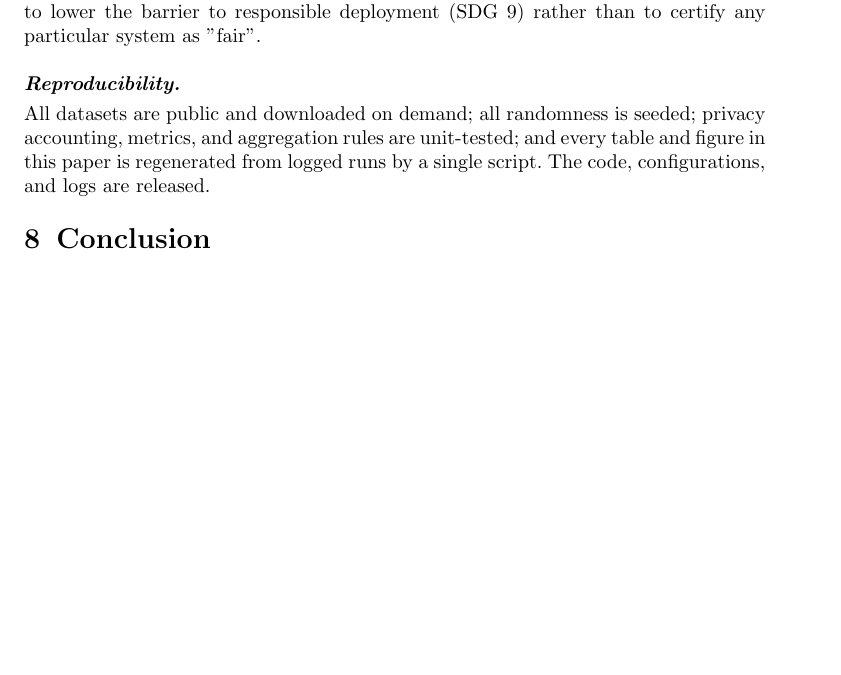
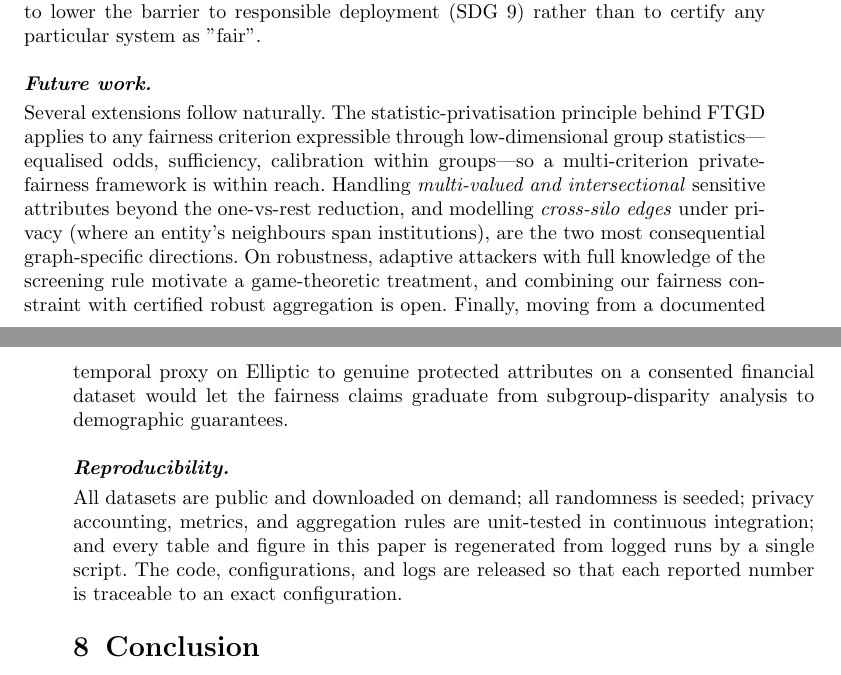
Before and after one commit to vinhqdang/FedFairGNN, a LaTeX paper (manuscript/main.tex, which reads manuscript/sections/07_discussion.tex): part of page 21 of 25 before the commit and two parts of pages 21 and 22 of 26 after it, the two joined at a grey line, cut so that both start at the same text, the shorter picture padded with empty space. Compiled offline with pdfLaTeX.

Commit message:
docs(manuscript): expand discussion (closest-competitor positioning, future work)

```diff
--- a/manuscript/sections/07_discussion.tex
+++ b/manuscript/sections/07_discussion.tex
@@ -34,8 +57,24 @@ releasing a reproducible, regulation-aligned framework we aim to lower the
 barrier to responsible deployment (SDG~9) rather than to certify any particular
 system as "fair''.
 
+\paragraph{Future work.}
+Several extensions follow naturally. The statistic-privatisation principle
+behind FTGD applies to any fairness criterion expressible through
+low-dimensional group statistics---equalised odds, sufficiency, calibration
+within groups---so a multi-criterion private-fairness framework is within reach.
+Handling \emph{multi-valued and intersectional} sensitive attributes beyond the
+one-vs-rest reduction, and modelling \emph{cross-silo edges} under privacy
+(where an entity's neighbours span institutions), are the two most consequential
+graph-specific directions. On robustness, adaptive attackers with full knowledge
+of the screening rule motivate a game-theoretic treatment, and combining our
+fairness constraint with certified robust aggregation is open. Finally, moving
+from a documented temporal proxy on Elliptic to genuine protected attributes on
+a consented financial dataset would let the fairness claims graduate from
+subgroup-disparity analysis to demographic guarantees.
+
 \paragraph{Reproducibility.}
 All datasets are public and downloaded on demand; all randomness is seeded;
-privacy accounting, metrics, and aggregation rules are unit-tested; and every
-table and figure in this paper is regenerated from logged runs by a single
-script. The code, configurations, and logs are released.
+privacy accounting, metrics, and aggregation rules are unit-tested in continuous
+integration; and every table and figure in this paper is regenerated from logged
+runs by a single script. The code, configurations, and logs are released so that
+each reported number is traceable to an exact configuration.
```
Also changed, not shown: manuscript/main.pdf, manuscript/sections/07_discussion.tex (23 more changed lines).
